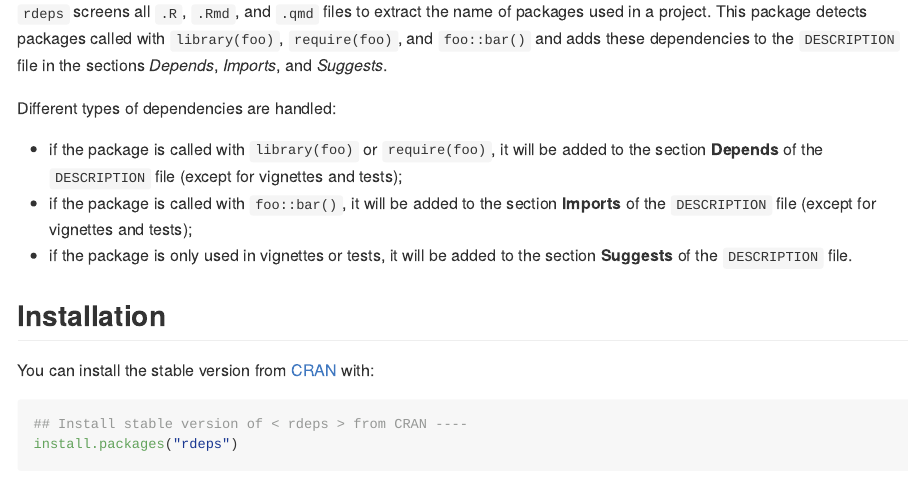
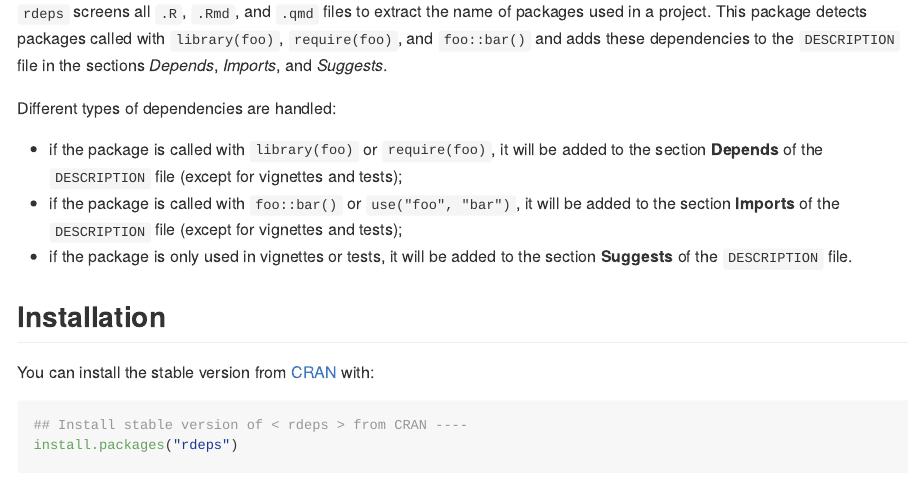
Before and after one commit to FRBCesab/rdeps, an R Markdown document (README.Rmd): the page in a window 1100 px wide, from 490 px down. The pictures show the output file README.md that the author committed with the source, drawn offline in the style of GitHub; badge pictures from the web are left out.

Commit message:
doc: update readme

```diff
--- a/README.Rmd
+++ b/README.Rmd
@@ -57,7 +59,7 @@
 - if the package is called with `library(foo)` or `require(foo)`,
 it will be added to the section **Depends** of the `DESCRIPTION` file
 (except for vignettes and tests);
-- if the package is called with `foo::bar()`,
+- if the package is called with `foo::bar()` or `use("foo", "bar")`,
 it will be added to the section **Imports** of the `DESCRIPTION` file
 (except for vignettes and tests);
 - if the package is only used in vignettes or tests,
```
Also changed, not shown: README.md, README.Rmd (10 more changed lines), 1 other file.
